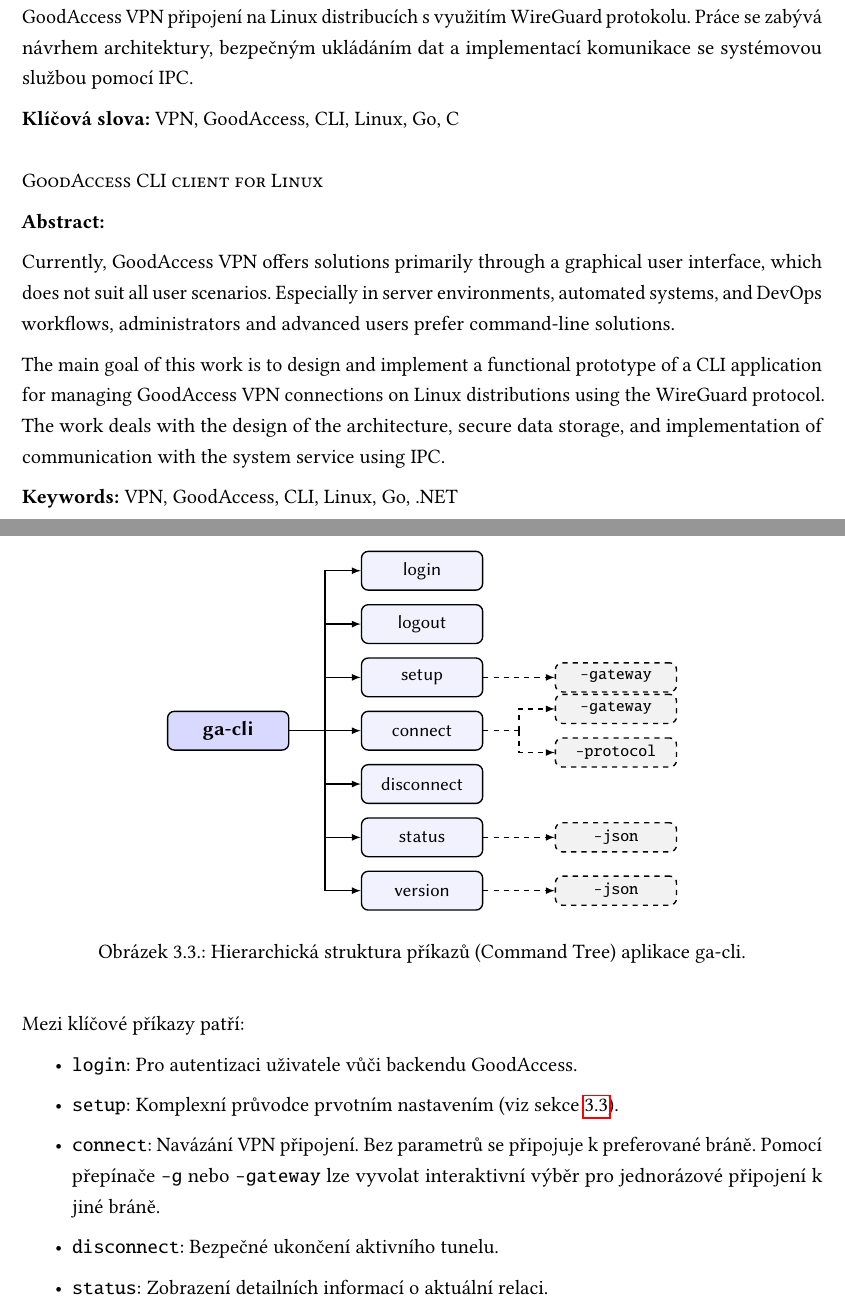
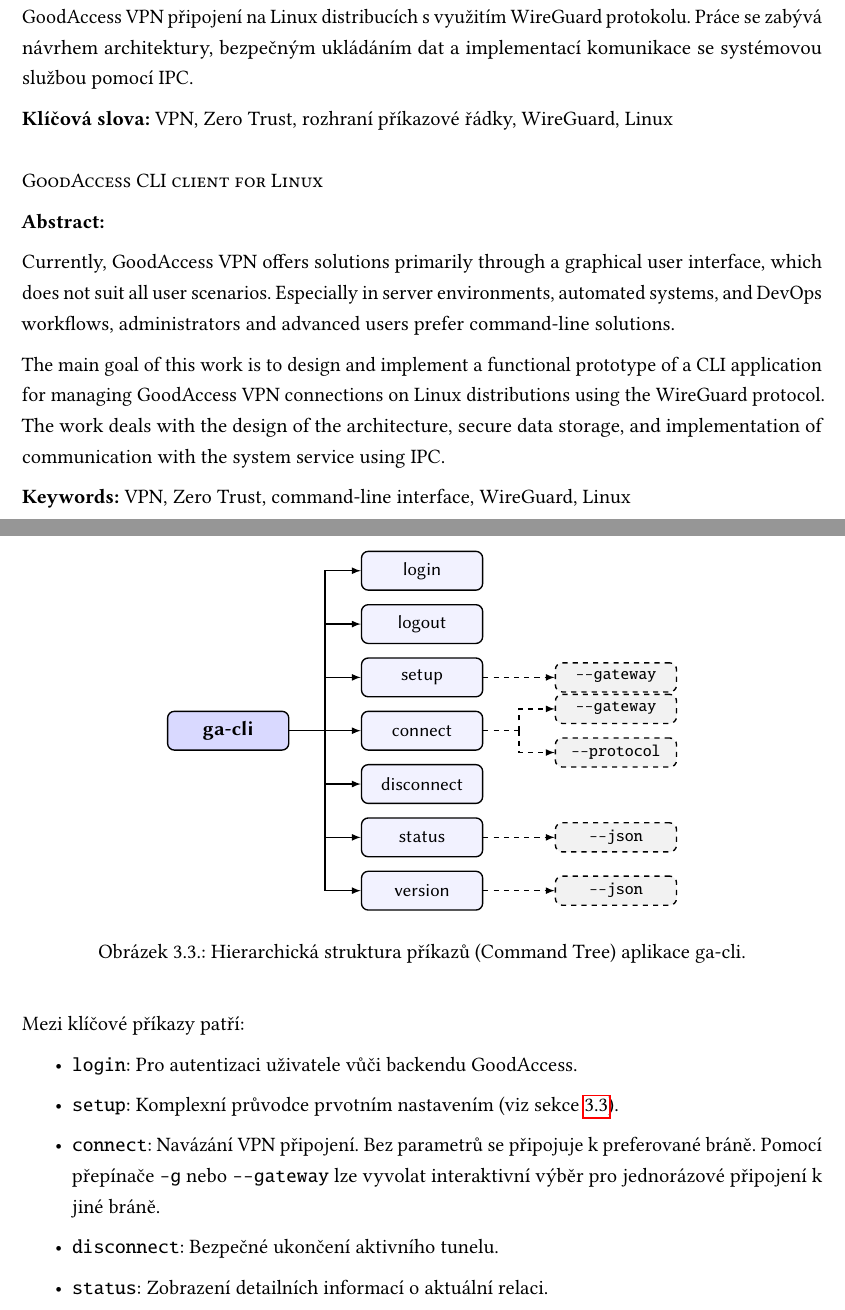
Before and after one commit to ValdemarPospisil/Bachelors, a LaTeX thesis (thesis/thesis.tex, which reads thesis/chapters/03_navrh.tex): two parts of pages 9 and 37 of 69, joined at a grey line, cut so that both start at the same text. Compiled offline with pdfLaTeX.

Commit message:
Fix keyword consistency, dash escaping, path wrapping and cross-references
- Sync CZ/EN abstract keywords (VPN, Zero Trust, CLI, WireGuard, Linux)
- Fix ga-cli 700 permission wording in 5.4 to refer to the daemon binary
- Escape -- in CLI flags so they don't render as en-dashes
- Fix broken /tmp/CoreFxPipe_ga-cli.sock path wrapping in 3.5
- Add missing "viz sekce" wording to bare cross-references in 4.2 and 5.1

```diff
--- a/thesis/chapters/03_navrh.tex
+++ b/thesis/chapters/03_navrh.tex
@@ -213,11 +213,11 @@
     \node[cmd, fill=blue!15, font=\sffamily\bfseries] (root) at (-4, 0) {ga-cli};
 
     % Flags
-    \node[flag] (setup-g) at (4, 1.1) {--gateway};
-    \node[flag] (connect-g) at (4, 0.45) {--gateway};
-    \node[flag] (connect-p) at (4, -0.45) {--protocol};
-    \node[flag] (status-j) at (4, -2.2) {--json};
-    \node[flag] (version-j) at (4, -3.3) {--json};
+    \node[flag] (setup-g) at (4, 1.1) {-{}-gateway};
+    \node[flag] (connect-g) at (4, 0.45) {-{}-gateway};
+    \node[flag] (connect-p) at (4, -0.45) {-{}-protocol};
+    \node[flag] (status-j) at (4, -2.2) {-{}-json};
+    \node[flag] (version-j) at (4, -3.3) {-{}-json};
 
     % Connect root to commands
     \draw[thick] (root.east) -- (-2, 0) coordinate (bus);
@@ -248,7 +248,7 @@
 \begin{itemize}
     \item \texttt{login}: Pro autentizaci uživatele vůči backendu GoodAccess.
     \item \texttt{setup}: Komplexní průvodce prvotním nastavením (viz sekce \ref{sec:setup_flow}).
-    \item \texttt{connect}: Navázání VPN připojení. Bez parametrů se připojuje k preferované bráně. Pomocí přepínače \texttt{-g} nebo \texttt{--gateway} lze vyvolat interaktivní výběr pro jednorázové připojení k jiné bráně.
+    \item \texttt{connect}: Navázání VPN připojení. Bez parametrů se připojuje k preferované bráně. Pomocí přepínače \texttt{-g} nebo \texttt{-{}-gateway} lze vyvolat interaktivní výběr pro jednorázové připojení k jiné bráně.
     \item \texttt{disconnect}: Bezpečné ukončení aktivního tunelu.
     \item \texttt{status}: Zobrazení detailních informací o aktuální relaci.
 \end{itemize}
--- a/thesis/thesis.tex
+++ b/thesis/thesis.tex
@@ -268,7 +268,7 @@
 
 Hlavním cílem této práce je navrhnout a implementovat funkční prototyp CLI aplikace pro správu GoodAccess VPN připojení na Linux distribucích s využitím WireGuard protokolu. Práce se zabývá návrhem architektury, bezpečným ukládáním dat a implementací komunikace se systémovou službou pomocí IPC.
 
-\textbf{Klíčová slova:} VPN, GoodAccess, CLI, Linux, Go, C#
+\textbf{Klíčová slova:} VPN, Zero Trust, rozhraní příkazové řádky, WireGuard, Linux
 
 \bigskip
 
@@ -281,7 +281,7 @@
 
 The main goal of this work is to design and implement a functional prototype of a CLI application for managing GoodAccess VPN connections on Linux distributions using the WireGuard protocol. The work deals with the design of the architecture, secure data storage, and implementation of communication with the system service using IPC.
 
-\textbf{Keywords:} VPN, GoodAccess, CLI, Linux, Go, .NET
+\textbf{Keywords:} VPN, Zero Trust, command-line interface, WireGuard, Linux
 
 \tableofcontents
 
```
Also changed, not shown: thesis/chapters/01_teorie.tex (+1 -1 lines), thesis/chapters/02_analyza.tex (+1 -1 lines), thesis/chapters/04_implementace.tex (+3 -3 lines), thesis/chapters/05_testovani.tex (+2 -2 lines), thesis/chapters/06_zaver.tex (+1 -1 lines), thesis/chapters/03_navrh.tex (2 more changed lines).
